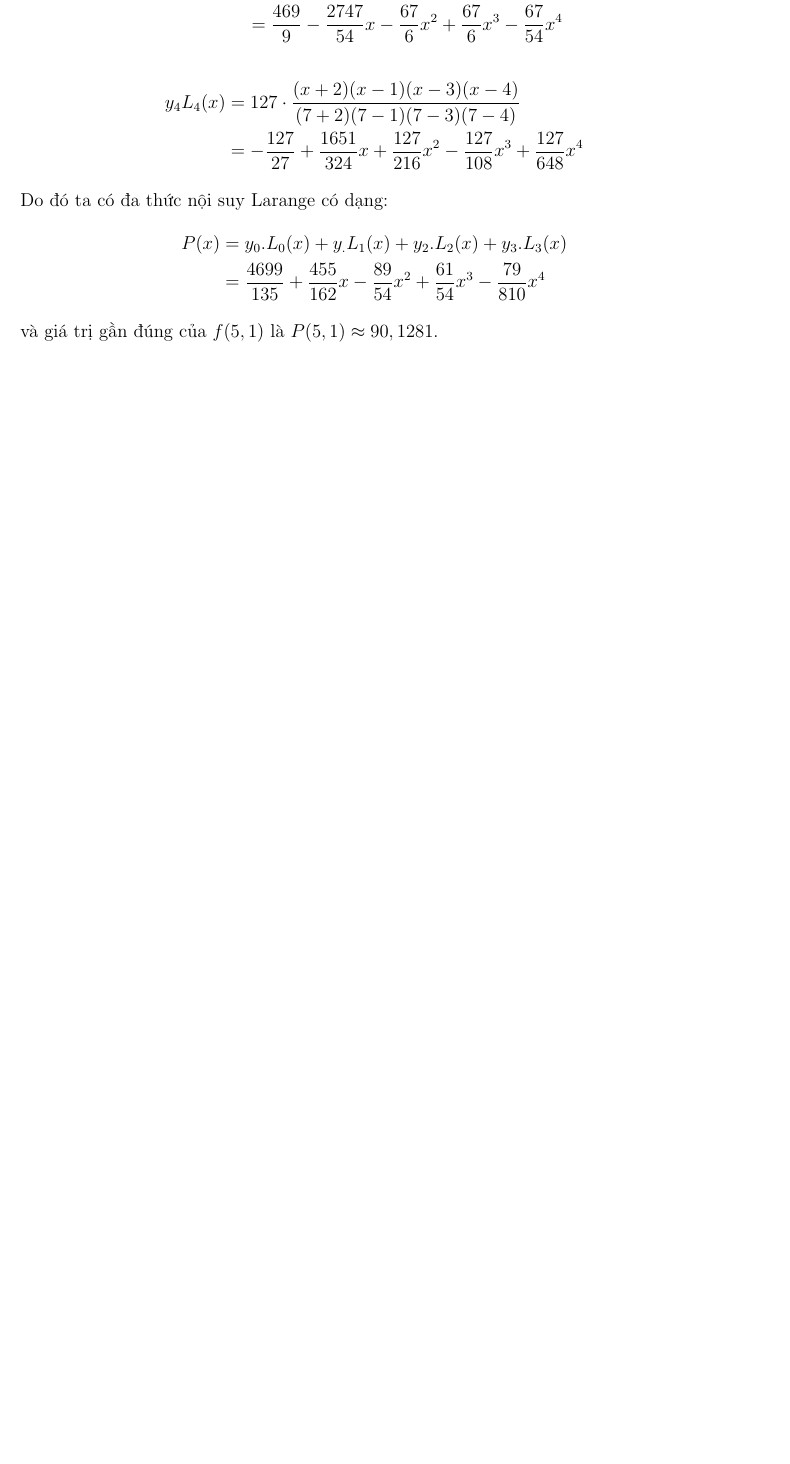
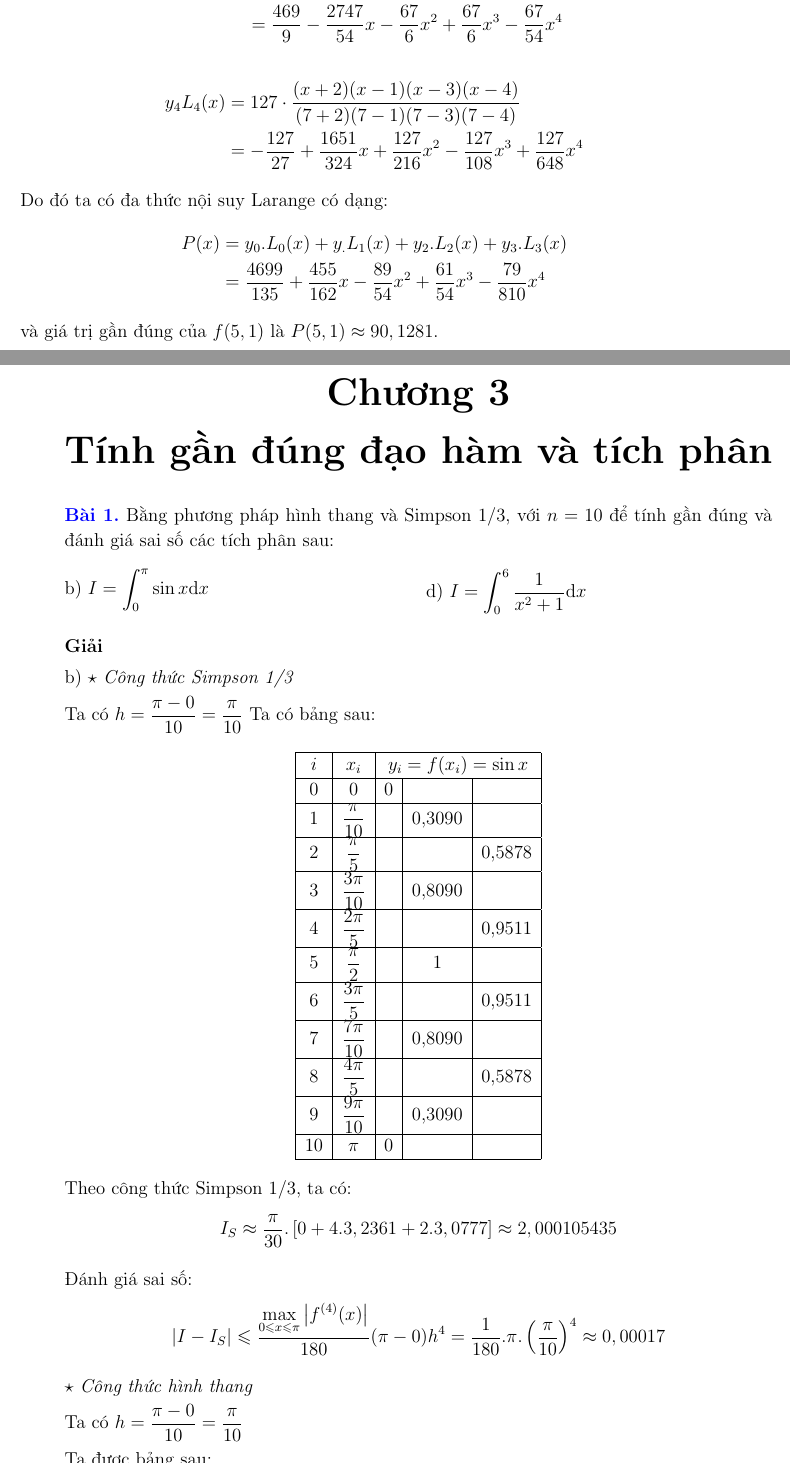
Before and after one commit to domnht/numerical-analysis-work, a LaTeX problem sheet (group-homework/homework.tex, which reads group-homework/chapters/chapter-2.tex, group-homework/chapters/chapter-3.tex): part of page 6 of 6 before the commit and two parts of pages 6 and 7 of 12 after it, the two joined at a grey line, cut so that both start at the same text, the shorter picture padded with empty space. The pictures show the PDF file group-homework/homework.pdf that the author committed with the source.

Commit message:
Update chapter 3, 4

```diff
--- a/group-homework/chapters/chapter-2.tex
+++ b/group-homework/chapters/chapter-2.tex
@@ -1,5 +1,6 @@
 \chapter{Lý thuyết nội suy}
 \textbf{\color{blue}Bài 1.} Tìm đa thức nội suy Larange của hàm số $y=f(x)$ cho bằng bảng sau:\par
+\begin{multicols}{2}
 d)\begin{center}\begin{tabular}{|c|c|c|c|c|}
 	\hline
 	$x$&321&322,8&324,2&325\\ \hline
--- /dev/null
+++ b/group-homework/chapters/chapter-3.tex
@@ -0,0 +1,17 @@
+\chapter{Tính gần đúng đạo hàm và tích phân}
+
+\textbf{\color{blue}Bài 1.} Bằng phương pháp hình thang và Simpson 1/3, với $n=10$ để tính gần đúng và đánh giá sai số các tích phân sau:\par
+\begin{multicols}{2}
+  b) $I=\int_{0}^{\pi} \sin x\mathrm{d}x$\par
+  d) $I=\int_{0}^{6} \frac{1}{x^2+1}\mathrm{d}x$
+\end{multicols}
+
+\textbf{Giải}\par
+
+b)~$\star$~\textit{Công thức Simpson 1/3}\par
+Ta có $h=\frac{\pi-0}{10}=\frac{\pi}{10}$
+Ta có bảng sau:
+\begin{center}
+\begin{tabular}{|c|c|c|c|c|}\hline
+$i$&$x_i$&\multicolumn {3} {|c|} {$y_i=f(x_i)= \sin x$}\\ \hline
+0&0&0& & \\ \hline
@@ -0,0 +27,18 @@
+10&$\pi$&0& & \\ \hline
+\end{tabular}
+\end{center}
+
+Theo công thức Simpson 1/3, ta có:
+$$I_S\approx \frac{\pi}{30}.\left[0+4.3,2361+2.3,0777\right]\approx 2,000105435$$
+
+Đánh giá sai số:
+$$\lvert I-I_S \rvert\leqslant \frac{\displaystyle\max_{0\leqslant x\leqslant\pi}\left\lvert f^{(4)}(x)\right\rvert}{180}(\pi -0)h^4=\frac{1}{180}.\pi.\left(\frac{\pi}{10}\right)^4\approx 0,00017$$
+
+$\star$~\textit{Công thức hình thang}\par
+Ta có $h=\frac{\pi-0}{10}=\frac{\pi}{10}$\par
+
+Ta được bảng sau:
+\begin{center}
+\begin{tabular}{|c|c|c|}\hline
+$x_i$&\multicolumn {2} {|c|} {$y_i=f(x_i)= \sin x$}\\ \hline
+0&	0&	\\ \hline
@@ -0,0 +55,20 @@
+&0&6,3138 \\ \hline
+\end{tabular}
+\end{center}
+
+Do đó giá trị gần đúng của tích phân đã cho là:
+$$I_T\approx \frac{\pi}{2.10}.(0+2.6,3138)\approx 1,9835$$
+
+* Đánh giá sai số:
+Ta có $M=\max_{0\leqslant x\leqslant\pi}\lvert f''(x)\rvert=1$ và $\bar{I}=1,98$\par
+nên $\lvert I_T -\bar{I}\rvert\leqslant \frac{M}{12}.(\pi -0).\left(\frac{\pi}{10}\right)^2\approx 0,026$\par
+và $\lvert I_T -\bar{I}\rvert=3,5.10^{-3}$\par
+Do đó $\lvert I-\bar{I}\rvert\leqslant \lvert I-I_T\rvert+\lvert I_T-\bar{I}\rvert\leqslant 0,0295$.\par
+
+d)~$\star$~\textit{Công thức Simpson 1/3}\par
+Ta có $h=\frac{6-0}{10}=\frac{3}{5}$\par
+Ta có bảng sau:
+\begin{center}
+\begin{tabular}{|c|c|c|c|c|}\hline
+$i$&$x_i$&\multicolumn {3} {|c|} {$y_i=f(x_i)= \frac{1}{x^2+1}$}\\ \hline
+0&0&1& & \\ \hline
@@ -0,0 +84,18 @@
+10&$6$&0,0270& & \\ \hline
+\end{tabular}
+\end{center}
+
+Theo công thức Simpson 1/3, ta có:
+$$I_S\approx \frac{1}{5}.\left[1,0270+4.1,1579+2.0,6980\right]\approx 1,410973$$
+
+Đánh giá sai số:
+$$\lvert I-I_S \rvert\leqslant \frac{\max_{0\leqslant x\leqslant 6}\left\lvert f^{(4)}(x)\right\rvert}{180}(6 -0)h^4=\frac{24}{180}.6.\left( \frac{3}{5}\right)^4= 0,10368  $$
+
+$\star$~\textit{Công thức hình thang}
+
+Ta có $h=\frac{6-0}{10}=\frac{3}{5}$
+Ta có bảng sau:
+\begin{center}
+\begin{tabular}{|c|c|c|c|c|}\hline
+$i$&$x_i$&\multicolumn {2} {|c|} {$y_i=f(x_i)= \frac{1}{x^2+1}$}\\ \hline
+0&0&1&  \\ \hline
@@ -0,0 +113,7 @@
+\end{tabular}
+\end{center}
+
+Do đó giá trị gần đúng của tích phân đã cho là:
+$$I_T\approx \frac{6-0}{2.10}.(\frac{38}{37}+2.\frac{11967477}{6543383})=1,40547$$
+
+*~Đánh giá sai số
@@ -0,0 +127,7 @@
+\textbf{Giải}\par
+Ta có $h=\frac{0,8-(-0,8)}{16}=0,1$.\par
+Ta lập được bảng sau:
+\begin{center}
+\begin{tabular}{|c|c|c|c|c|}\hline
+$i$&   $x_i$&\multicolumn {3} {|c|} {$y_i=f(x_i)= \frac{\sin^2 x}{\sqrt{1-\cos x}}$}\\ \hline
+  0&	-0,8&	0,934411509&			&		\\ \hline
@@ -0,0 +151,8 @@
+\end{tabular}
+\end{center}
+
+Theo công thức Simpson 1/3, ta có:
+$$I_S\approx \frac{0,1}{3}.\left[1,868823017+4.4,134007477 +2.3,165734799\right]\approx 0,824544084$$
+
+*~Đánh giá sai số:
+$$\lvert I-I_S \rvert\leqslant \frac{\displaystyle\max_{-0,8\leqslant x\leqslant 0,8}\left\lvert f^{(4)}(x)\right\rvert}{180}(0,8+0,8)h^4=\frac{3,35366}{180}.1,6.\left( 0,1\right)^4\approx1,98103.10^{-6}$$
```
Also changed, not shown: group-homework/chapters/chapter-4.tex (added, +65 -0 lines), group-homework/config.tex (+2 -1 lines), group-homework/homework.tex (+3 -8 lines), group-homework/homework.pdf, group-homework/chapters/chapter-2.tex (1 more changed lines), group-homework/chapters/chapter-3.tex (63 more changed lines).
